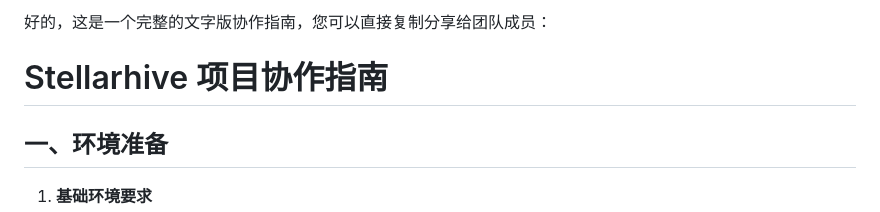
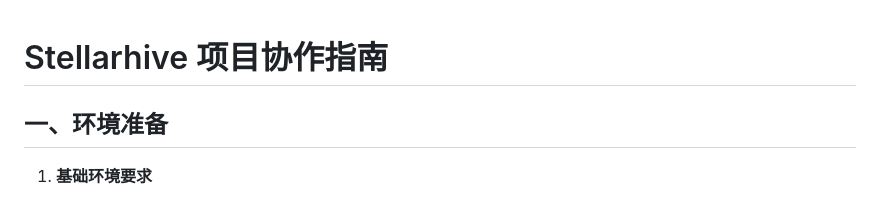
Before and after one commit to Bistu-OSSDT-2025/Stellarhive, a Markdown page: 协作指南.md, the part around the change. GitHub-like rendering.

```diff
--- a/协作指南.md
+++ b/协作指南.md
@@ -1,5 +1,3 @@
-好的，这是一个完整的文字版协作指南，您可以直接复制分享给团队成员：
-
 # Stellarhive 项目协作指南
 
 ## 一、环境准备
```
